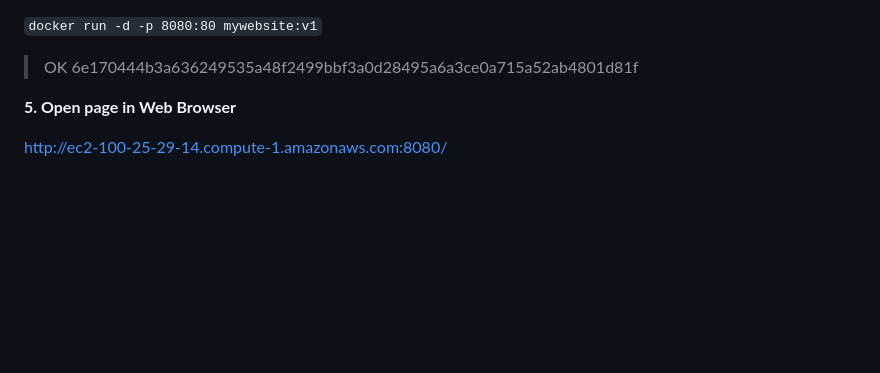
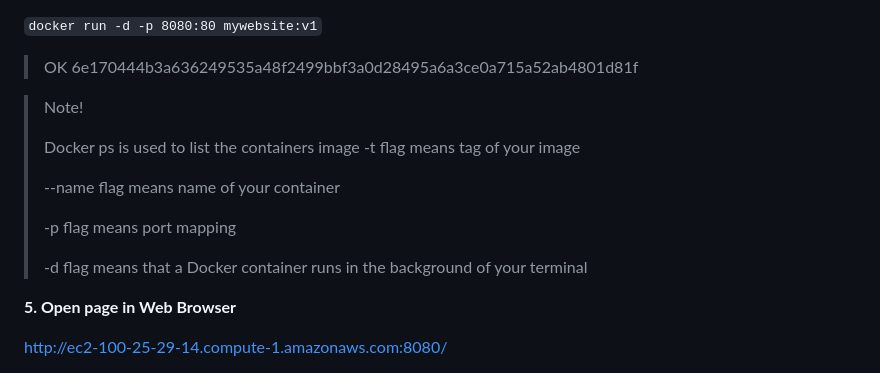
Before and after one commit to Slavasly/DevOps, a Markdown page: Task10 Docker/Readme.md, the part around the change. Drawn GitHub-style; blank space fills up the shorter version.

```diff
--- a/Task10 Docker/Readme.md
+++ b/Task10 Docker/Readme.md
@@ -50,6 +50,16 @@ https://hub.docker.com/_/nginx
 
 `docker run -d -p 8080:80 mywebsite:v1`
 >OK 6e170444b3a636249535a48f2499bbf3a0d28495a6a3ce0a715a52ab4801d81f
+
+>Note!
+>
+>Docker ps is used to list the containers image -t flag means tag of your image
+>
+>--name flag means name of your container
+>
+>-p flag means port mapping
+>
+>-d flag means that a Docker container runs in the background of your terminal
 
 **5. Open page in Web Browser**
 
```
